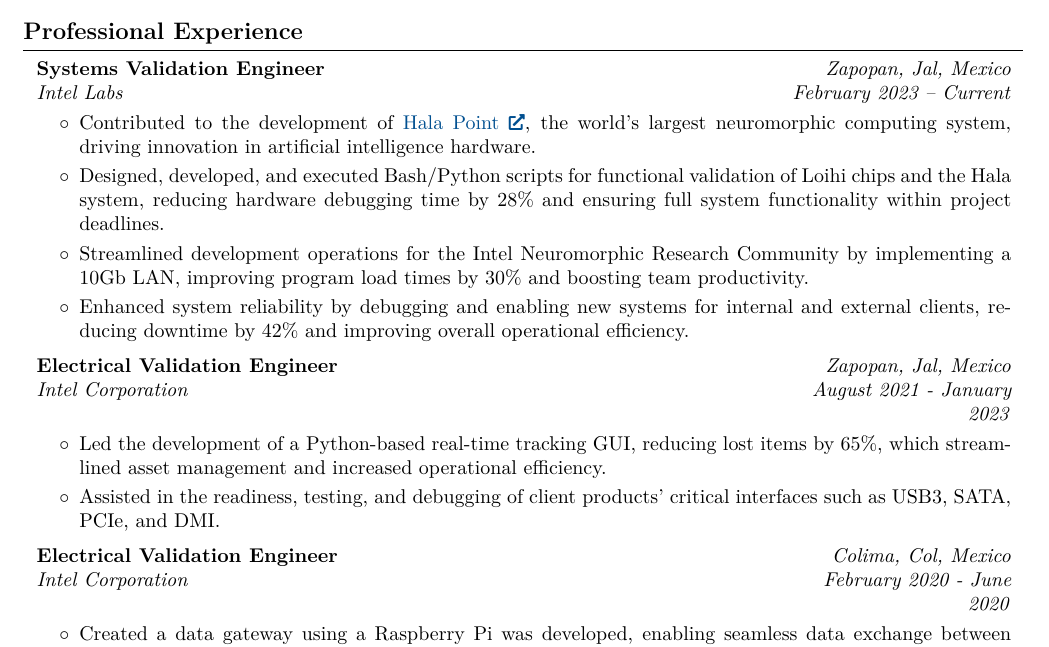
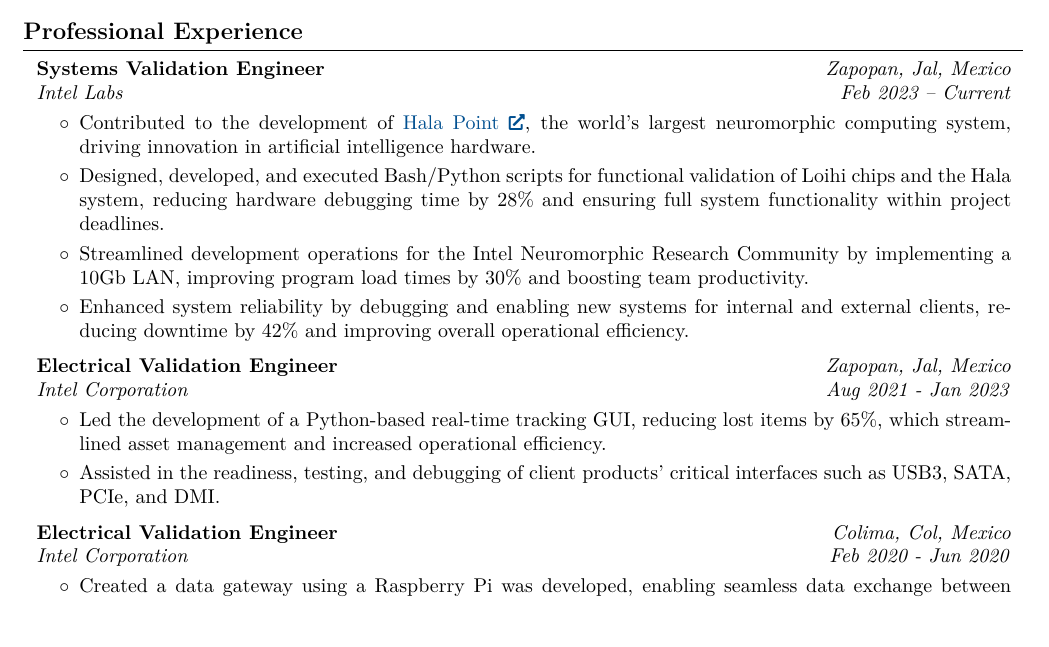
Before and after one commit to capatric/carlos-patricio-resume, a LaTeX document (main.tex): part of the page, cut so that both start at the same text, the shorter picture padded with empty space. Compiled offline with pdfLaTeX.

Commit message:
Issue with dates solved

```diff
--- a/main.tex
+++ b/main.tex
@@ -193,7 +193,7 @@
         \begin{twocolentry}{
         \textit{Zapopan, Jal, Mexico}
 
-        \textit{February  2023 – Current}}
+        \textit{Feb  2023 – Current}}
             \textbf{Systems Validation Engineer}
 
             \textit{Intel Labs}
@@ -215,7 +215,7 @@
         \begin{twocolentry}{
         \textit{Zapopan, Jal, Mexico}
 
-        \textit{August 2021 - January 2023}}
+        \textit{Aug 2021 - Jan 2023}}
             \textbf{Electrical Validation Engineer}
 
             \textit{Intel Corporation}
@@ -234,7 +234,7 @@
         \begin{twocolentry}{
         \textit{Colima, Col, Mexico}
 
-        \textit{February 2020 - June 2020}}
+        \textit{Feb 2020 - Jun 2020}}
             \textbf{Electrical Validation Engineer}
 
             \textit{Intel Corporation}
```
Also changed, not shown: main.tex (3 more changed lines).
